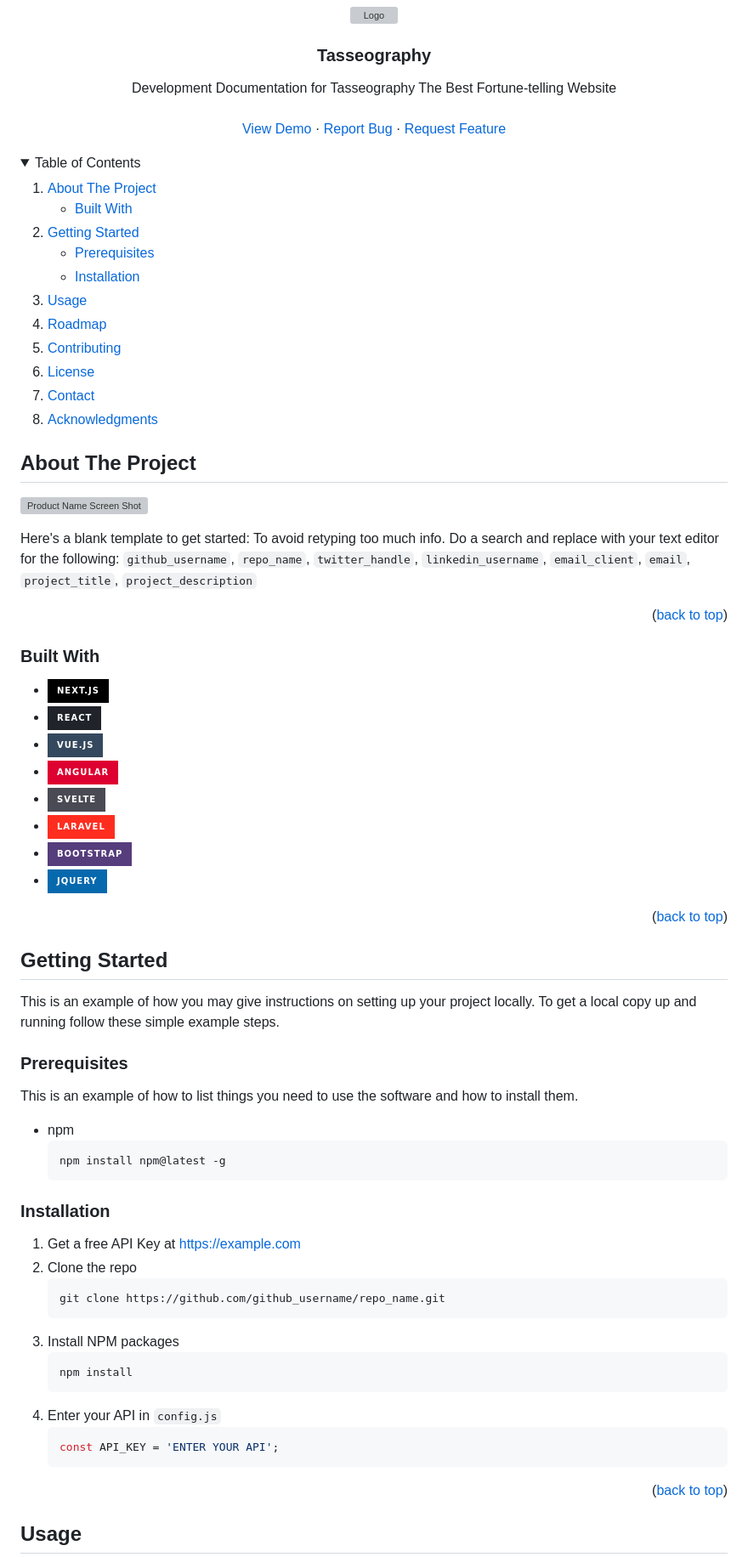
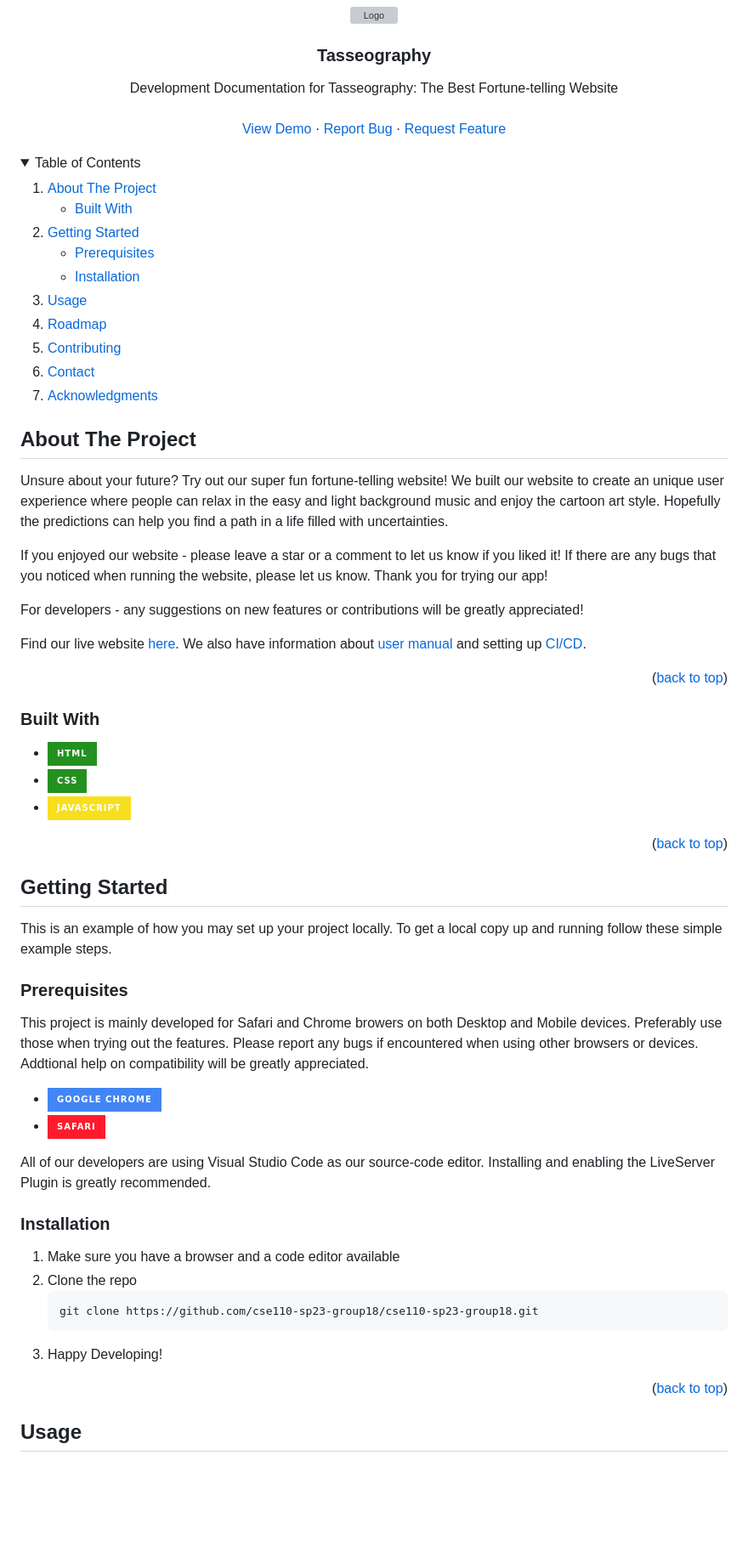
Before and after one commit to cse110-sp23-group18/cse110-sp23-group18, a Markdown page: docs/devdocs.md, the part around one of its changes. Shown at 85% size. GitHub-like rendering; folded sections open; badges without logos; blank space fills up the shorter version; grey boxes are pictures that could not be loaded.

````diff
--- a/docs/devdocs.md
+++ b/docs/devdocs.md
@@ -27,7 +27,7 @@
 <h3 align="center">Tasseography</h3>
 
   <p align="center">
-    Development Documentation for Tasseography The Best Fortune-telling Website
+    Development Documentation for Tasseography: The Best Fortune-telling Website
     <br />
     <br />
     <a href="https://github.com/github_username/repo_name">View Demo</a>
@@ -60,7 +60,6 @@
     <li><a href="#usage">Usage</a></li>
     <li><a href="#roadmap">Roadmap</a></li>
     <li><a href="#contributing">Contributing</a></li>
-    <li><a href="#license">License</a></li>
     <li><a href="#contact">Contact</a></li>
     <li><a href="#acknowledgments">Acknowledgments</a></li>
   </ol>
@@ -70,10 +69,14 @@
 
 <!-- ABOUT THE PROJECT -->
 ## About The Project
+Unsure about your future? Try out our super fun fortune-telling website! We built our website to create an unique user experience where people can relax in the easy and light background music and enjoy the cartoon art style. Hopefully the predictions can help you find a path in a life filled with uncertainties.
 
-[![Product Name Screen Shot][product-screenshot]](https://example.com)
+If you enjoyed our website - please leave a star or a comment to let us know if you liked it! If there are any bugs that you noticed when running the website, please let us know. Thank you for trying our app!
 
-Here's a blank template to get started: To avoid retyping too much info. Do a search and replace with your text editor for the following: `github_username`, `repo_name`, `twitter_handle`, `linkedin_username`, `email_client`, `email`, `project_title`, `project_description`
+
+For developers - any suggestions on new features or contributions will be greatly appreciated!
+
+Find our live website [here](https://apollo18-tealeaves.netlify.app). We also have information about [user manual](/docs/userdoc.md) and setting up [CI/CD](/docs/cicd.md).
 
 <p align="right">(<a href="#readme-top">back to top</a>)</p>
 
@@ -81,14 +84,9 @@ Here's a blank template to get started: To avoid retyping too much info. Do a se
 
 ### Built With
 
-* [![Next][Next.js]][Next-url]
-* [![React][React.js]][React-url]
-* [![Vue][Vue.js]][Vue-url]
-* [![Angular][Angular.io]][Angular-url]
-* [![Svelte][Svelte.dev]][Svelte-url]
-* [![Laravel][Laravel.com]][Laravel-url]
-* [![Bootstrap][Bootstrap.com]][Bootstrap-url]
-* [![JQuery][JQuery.com]][JQuery-url]
+* [![HTML][html.logo]][html-url]
+* [![CSS][css.logo]][css-url]
+* [![JavaScript][js.logo]][js-url]
 
 <p align="right">(<a href="#readme-top">back to top</a>)</p>
 
@@ -97,32 +95,26 @@ Here's a blank template to get started: To avoid retyping too much info. Do a se
 <!-- GETTING STARTED -->
 ## Getting Started
 
-This is an example of how you may give instructions on setting up your project locally.
+This is an example of how you may set up your project locally.
 To get a local copy up and running follow these simple example steps.
 
 ### Prerequisites
 
-This is an example of how to list things you need to use the software and how to install them.
-* npm
-  ```sh
-  npm install npm@latest -g
-  ```
+This project is mainly developed for Safari and Chrome browers on both Desktop and Mobile devices. Preferably use those when trying out the features. Please report any bugs if encountered when using other browsers or devices. Addtional help on compatibility will be greatly appreciated.
+
+* [![Chrome][chrome.logo]][chrome-url]
+* [![Safari][safari.logo]][safari-url]
+
+All of our developers are using Visual Studio Code as our source-code editor. Installing and enabling the LiveServer Plugin is greatly recommended.
 
 ### Installation
 
-1. Get a free API Key at [https://example.com](https://example.com)
+1. Make sure you have a browser and a code editor available
 2. Clone the repo
    ```sh
-   git clone https://github.com/github_username/repo_name.git
+   git clone https://github.com/cse110-sp23-group18/cse110-sp23-group18.git
    ```
-3. Install NPM packages
-   ```sh
-   npm install
-   ```
-4. Enter your API in `config.js`
-   ```js
-   const API_KEY = 'ENTER YOUR API';
-   ```
+3. Happy Developing!
 
 <p align="right">(<a href="#readme-top">back to top</a>)</p>
 
````
Also changed, not shown: other parts of docs/devdocs.md (+43 -26 lines).
